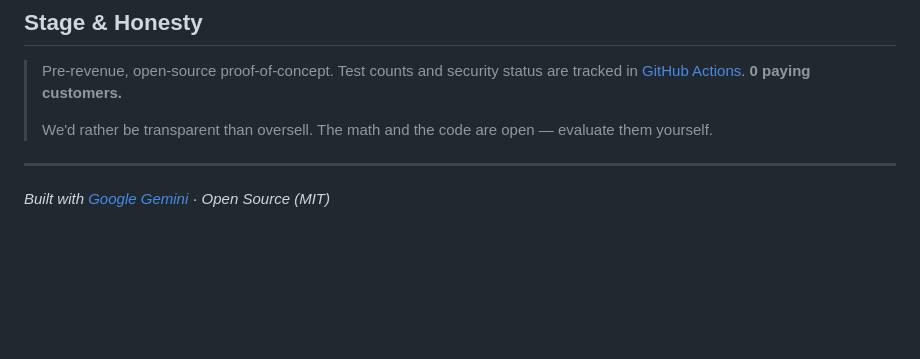
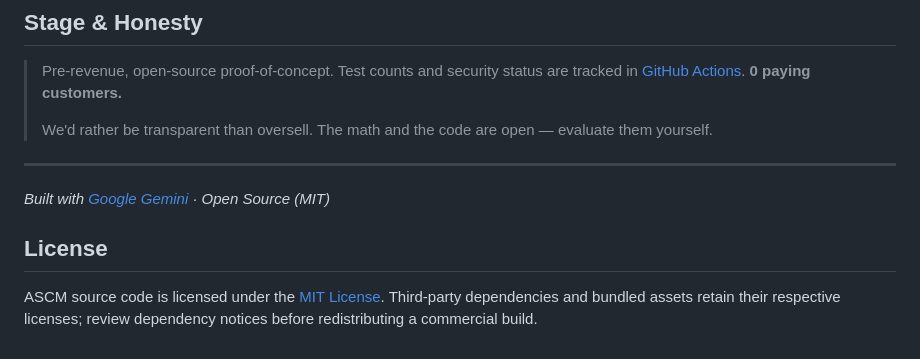
Before and after one commit to gopikomanduri/ascm-poc, a Markdown page: README.md, the part around the change. Drawn GitHub-style; blank space fills up the shorter version.

Commit message:
docs: declare MIT source license

```diff
--- a/README.md
+++ b/README.md
@@ -253,3 +253,8 @@ If you're interested: [founders@ascm.dev](mailto:founders@ascm.dev)
 ---
 
 *Built with [Google Gemini](https://ai.google.dev) · Open Source (MIT)*
+
+
+## License
+
+ASCM source code is licensed under the [MIT License](LICENSE). Third-party dependencies and bundled assets retain their respective licenses; review dependency notices before redistributing a commercial build.
```
